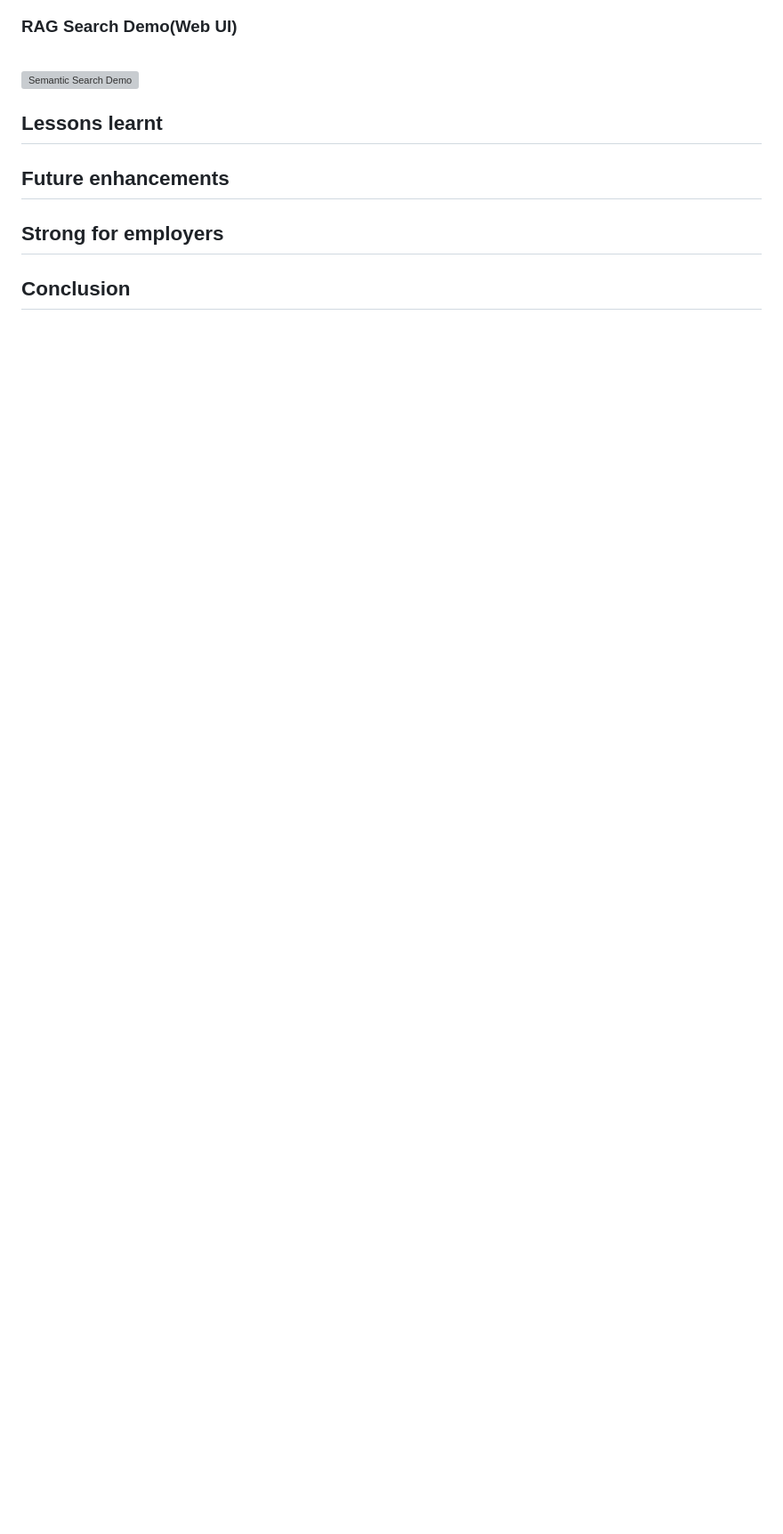
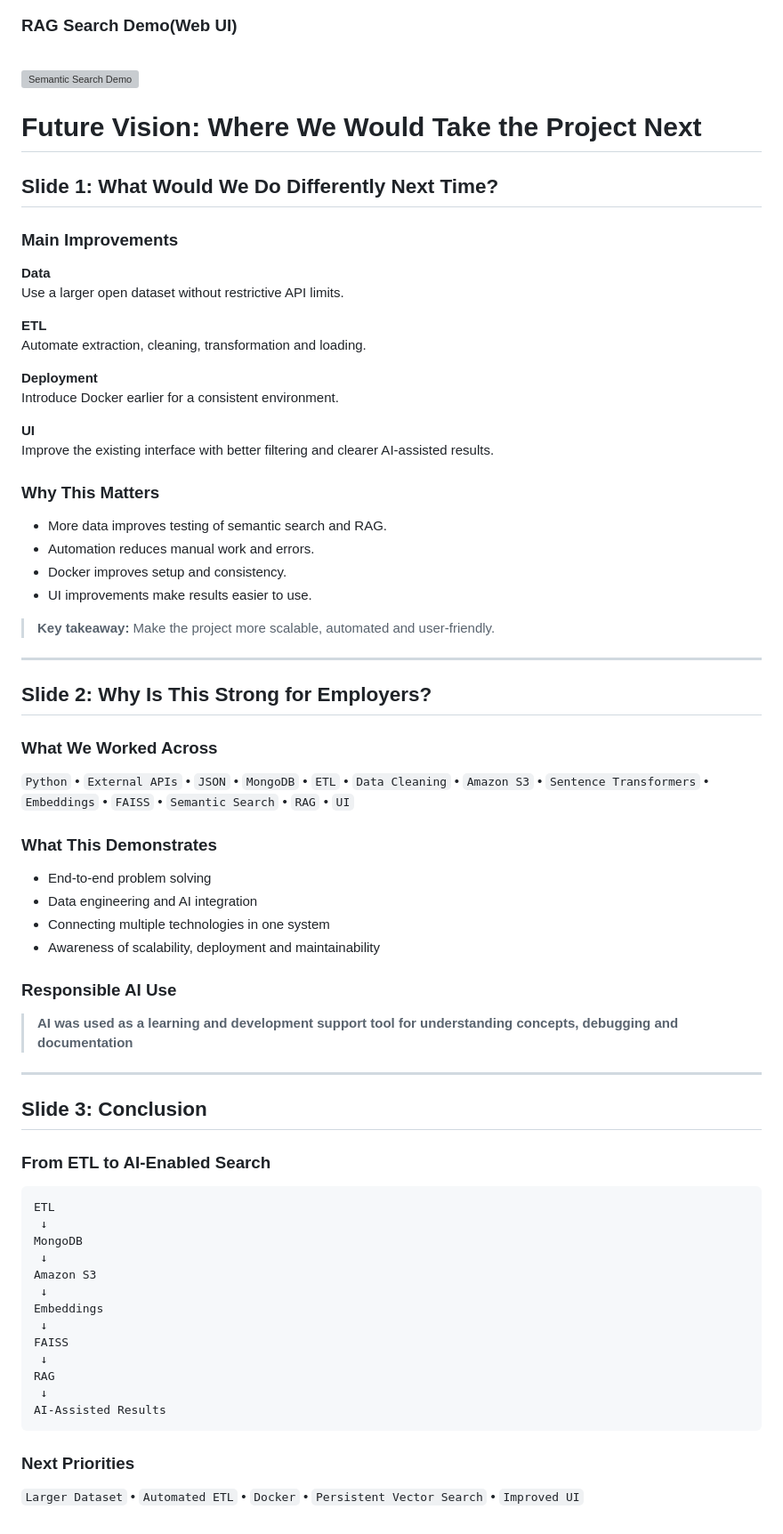
Before and after one commit to sthDINESH/se-plant-etl-project, a Markdown page: README.md, the part around the change. Shown at 89% size. Drawn GitHub-style; blank space fills up the shorter version; grey boxes are pictures that could not be loaded.

````diff
--- a/README.md
+++ b/README.md
@@ -253,8 +253,73 @@ The RAG component combines the semantic search system with a large language mode
 
 <br>
 
-## Lessons learnt
-## Future enhancements
-## Strong for employers
+# Future Vision: Where We Would Take the Project Next
 
-## Conclusion
+## Slide 1: What Would We Do Differently Next Time?
+
+### Main Improvements
+
+**Data**
+Use a larger open dataset without restrictive API limits.
+
+**ETL**
+Automate extraction, cleaning, transformation and loading.
+
+**Deployment**
+Introduce Docker earlier for a consistent environment.
+
+**UI**
+Improve the existing interface with better filtering and clearer AI-assisted results.
+
+### Why This Matters
+
+- More data improves testing of semantic search and RAG.
+- Automation reduces manual work and errors.
+- Docker improves setup and consistency.
+- UI improvements make results easier to use.
+
+> **Key takeaway:** Make the project more scalable, automated and user-friendly.
+
+---
+
+## Slide 2: Why Is This Strong for Employers?
+
+### What We Worked Across
+
+`Python` • `External APIs` • `JSON` • `MongoDB` • `ETL` • `Data Cleaning` • `Amazon S3` • `Sentence Transformers` • `Embeddings` • `FAISS` • `Semantic Search` • `RAG` • `UI`
+
+### What This Demonstrates
+
+- End-to-end problem solving
+- Data engineering and AI integration
+- Connecting multiple technologies in one system
+- Awareness of scalability, deployment and maintainability
+
+### Responsible AI Use
+
+>**AI was used as a learning and development support tool for understanding concepts, debugging and documentation**
+---
+
+## Slide 3: Conclusion
+
+### From ETL to AI-Enabled Search
+
+```text
+ETL
+ ↓
+MongoDB
+ ↓
+Amazon S3
+ ↓
+Embeddings
+ ↓
+FAISS
+ ↓
+RAG
+ ↓
+AI-Assisted Results
+```
+
+### Next Priorities
+
+`Larger Dataset` • `Automated ETL` • `Docker` • `Persistent Vector Search` • `Improved UI`
````
